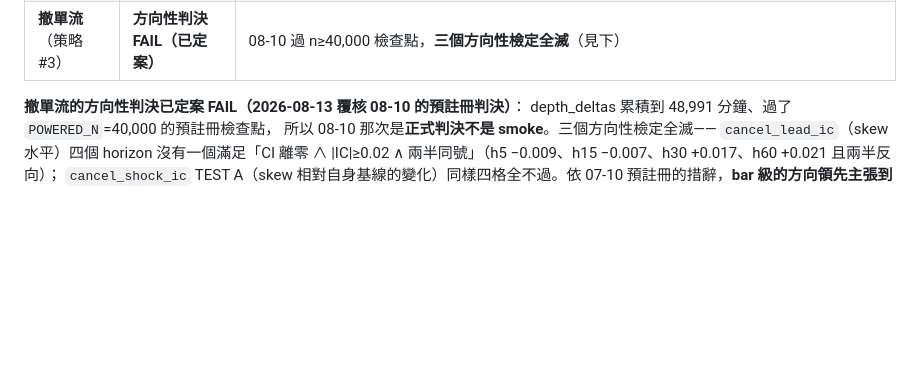
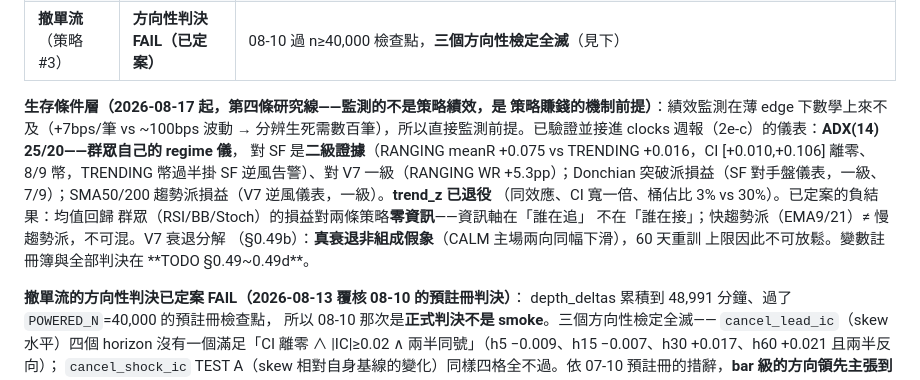
Before and after one commit to rfobelieve-crypto/rfobot, a Markdown page: CLAUDE.md, the part around the change. Rendered like a GitHub page; blank space fills up the shorter version.

Commit message:
docs: 生存條件層正式入籍——CLAUDE.md 現況速覽 + 網站同步排程
現況速覽新增第四條研究線的完整快照:已驗證儀表(ADX 二級/Donchian
一級/SMA 一級)、trend_z 退役、回歸群眾零資訊定案、衰退分解結論、
註冊簿指標。TODO §0.49e 排程 product-site 同步(依 2026-07-23 規則,
注意 agent-boundary 與公開面規則)。記憶已建檔。

Co-Authored-By: Claude Opus 5 (1M context) <noreply@anthropic.com>
Claude-Session: https://claude.ai/code/session_01TXrqBcugwzwx5XEiZ625s2

```diff
--- a/CLAUDE.md
+++ b/CLAUDE.md
@@ -49,6 +49,20 @@
 | **V7**（4h 方向+幅度） | Stage 3 live | Gate B 執行驗證 **15/30 筆**（累積 +0.84%、+7.1 bps/筆、勝率 46.7%、MDD −4.9%）|
 | **流動性獵取**（策略 #2） | 規則凍結、forward 記帳 | **四條時鐘**（2026-08-13 活數字）：Gate F 正式軌道（變體 A·無濾網·core9）**126/1400**，CI 下緣 **已轉負**、7/9 幣正 —— 08-08 曾兩條件都達標，樣本一多就退回一條；變體 B（＋淺穿越濾網·29幣）**583/1400**、CI 下緣 **−0.022**；C **117/400**、D **68/400**（各自 08-09 起算，見下）。**全部變體的註冊簿在 TODO §0.43** |
 | **撤單流**（策略 #3） | **方向性判決 FAIL（已定案）** | 08-10 過 n≥40,000 檢查點，**三個方向性檢定全滅**（見下）|
+
+**生存條件層（2026-08-17 起，第四條研究線——監測的不是策略績效，是
+策略賺錢的機制前提）**：績效監測在薄 edge 下數學上來不及（+7bps/筆 vs
+~100bps 波動 → 分辨生死需數百筆），所以直接監測前提。已驗證並接進
+clocks 週報（2e-c）的儀表：**ADX(14) 25/20——群眾自己的 regime 儀**，
+對 SF 是**二級證據**（RANGING meanR +0.075 vs TRENDING +0.016，CI
+[+0.010,+0.106] 離零、8/9 幣，TRENDING 幣過半掛 SF 逆風告警）、對 V7
+一級（RANGING WR +5.3pp）；Donchian 突破派損益（SF 對手盤儀表，一級、
+7/9）；SMA50/200 趨勢派損益（V7 逆風儀表，一級）。**trend_z 已退役**
+（同效應、CI 寬一倍、桶佔比 3% vs 30%）。已定案的負結果：均值回歸
+群眾（RSI/BB/Stoch）的損益對兩條策略**零資訊**——資訊軸在「誰在追」
+不在「誰在接」；快趨勢派（EMA9/21）≠ 慢趨勢派，不可混。V7 衰退分解
+（§0.49b）：**真衰退非組成假象**（CALM 主場兩向同幅下滑），60 天重訓
+上限因此不可放鬆。變數註冊簿與全部判決在 **TODO §0.49~0.49d**。
 
 **撤單流的方向性判決已定案 FAIL（2026-08-13 覆核 08-10 的預註冊判決）**：
 depth_deltas 累積到 48,991 分鐘、過了 `POWERED_N`=40,000 的預註冊檢查點，
```
Also changed, not shown: TODO.md (+10 -0 lines).
